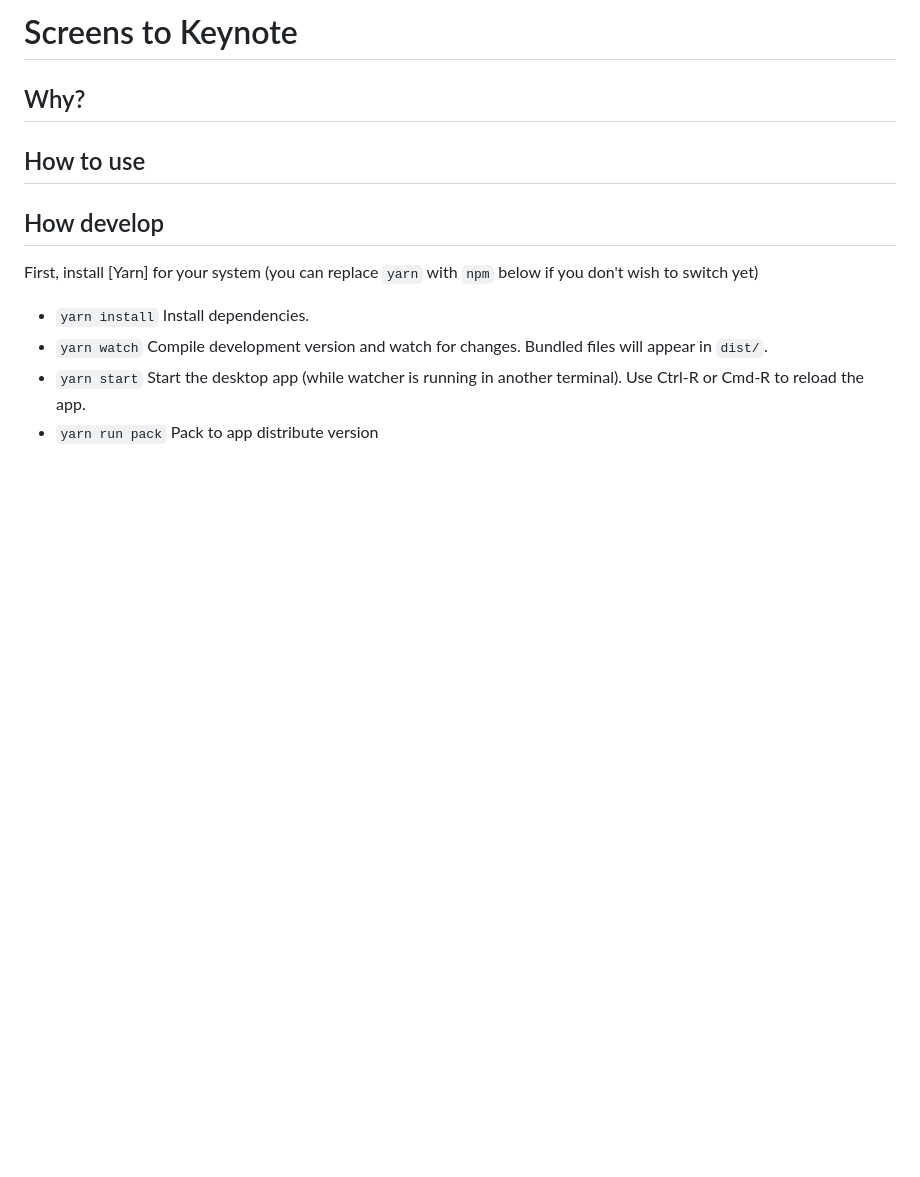
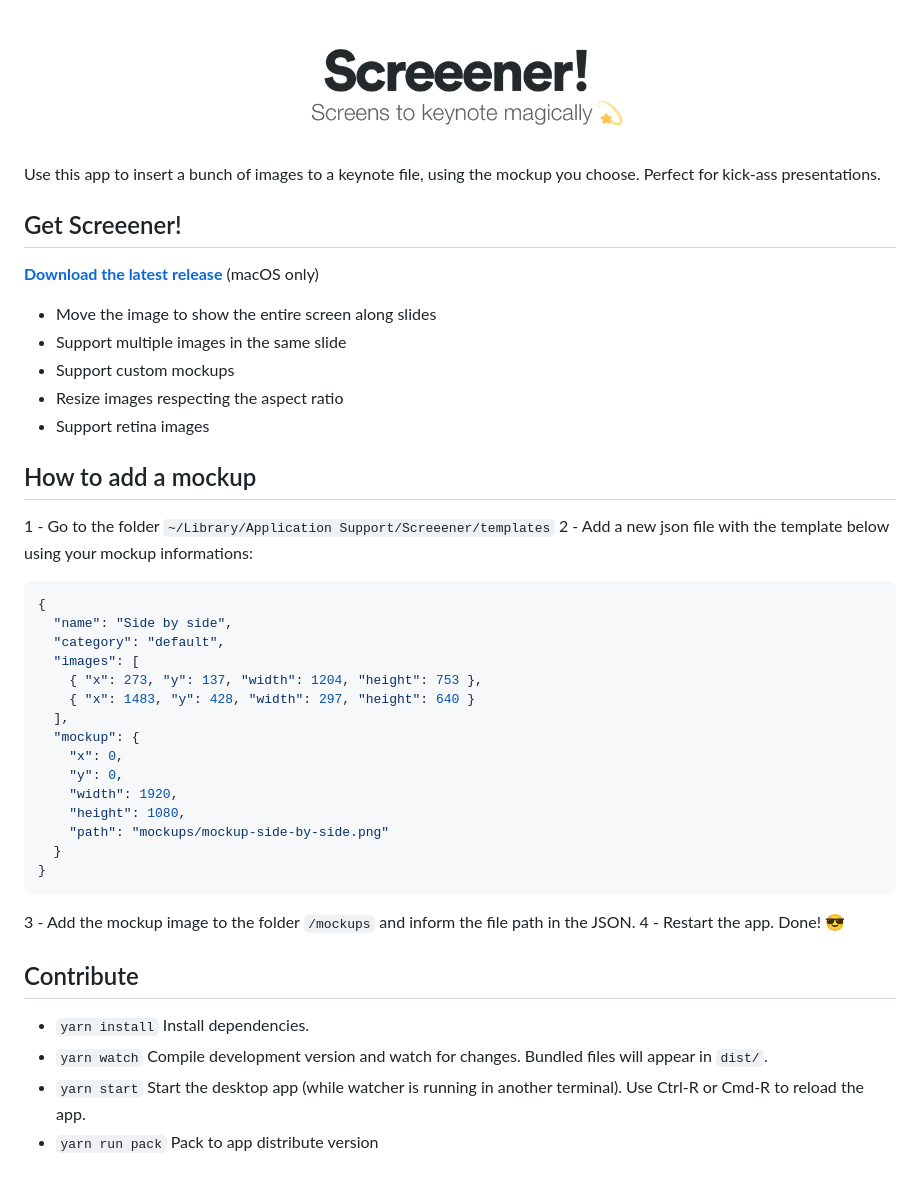
Before and after one commit to zehfernandes/screeener, a Markdown page: README.md, the part around the change. GitHub-like rendering; pictures changed too: docs/logo.png (added); blank space fills up the shorter version.

Commit message:
Update readme with instructions

````diff
--- a/README.md
+++ b/README.md
@@ -1,9 +1,43 @@
-# Screens to Keynote
-## Why?
-## How to use
-## How develop
+<div align="center" markdown="1">
+<img src="docs/logo.png" alt="Screeener! Screens to keynote magically" width="400">
+</div>
 
-First, install [Yarn] for your system (you can replace `yarn` with `npm` below if you don't wish to switch yet)
+Use this app to insert a bunch of images to a keynote file, using the mockup you choose. Perfect for kick-ass presentations.
+
+## Get Screeener!
+
+**[Download the latest release]()** (macOS only)
+
+- Move the image to show the entire screen along slides
+- Support multiple images in the same slide
+- Support custom mockups
+- Resize images respecting the aspect ratio
+- Support retina images
+## How to add a mockup
+
+1 - Go to the folder `~/Library/Application Support/Screeener/templates`
+2 - Add a new json file with the template below using your mockup informations:
+```json
+{
+  "name": "Side by side",
+  "category": "default",
+  "images": [
+    { "x": 273, "y": 137, "width": 1204, "height": 753 },
+    { "x": 1483, "y": 428, "width": 297, "height": 640 }
+  ],
+  "mockup": {
+    "x": 0,
+    "y": 0,
+    "width": 1920,
+    "height": 1080,
+    "path": "mockups/mockup-side-by-side.png"
+  }
+}
+```
+3 - Add the mockup image to the folder `/mockups` and inform the file path in the JSON.
+4 - Restart the app. Done! 😎
+
+## Contribute
 
 - `yarn install` Install dependencies.
 - `yarn watch` Compile development version and watch for changes. Bundled files will appear in `dist/`.
````
